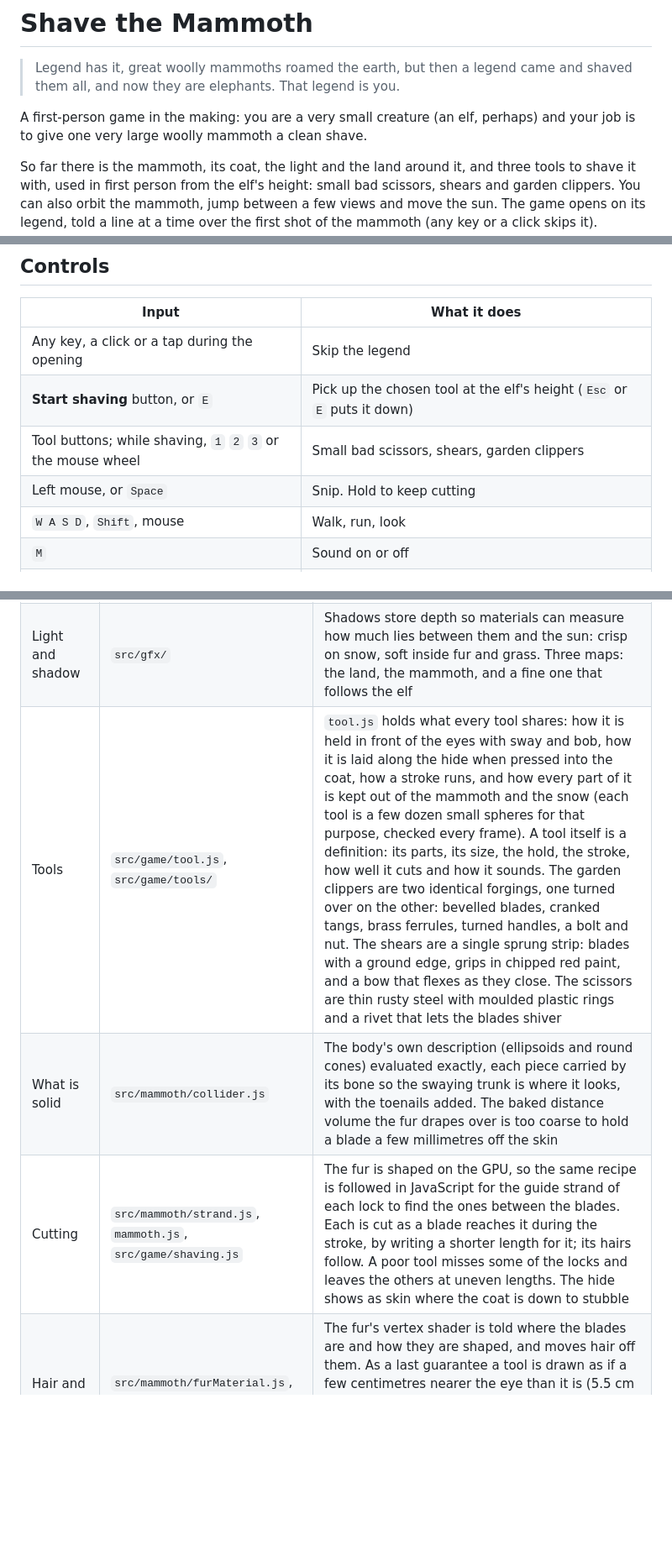
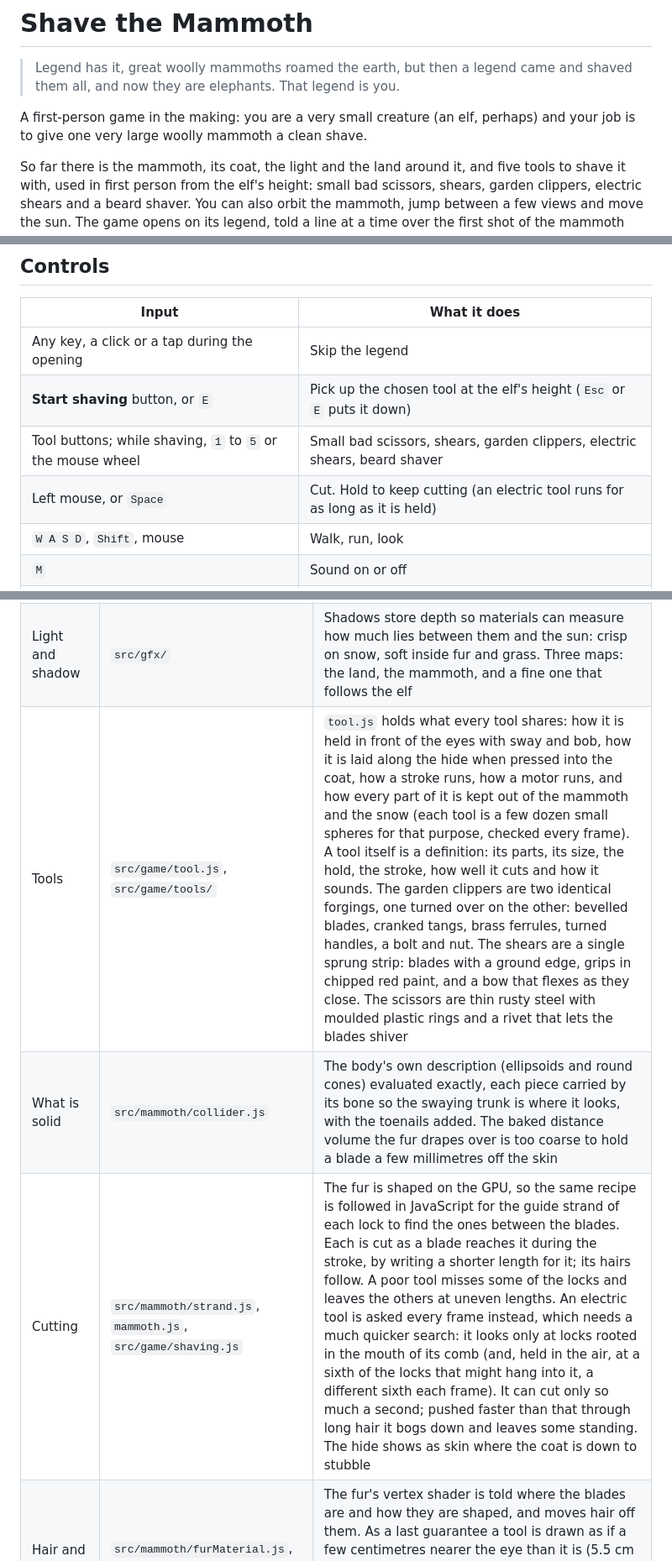
Before and after one commit to pallkvaran-blip/shavethemammoth, a Markdown page: README.md, 3 parts joined by grey strips. Shown at 84% size. Rendered like a GitHub page; blank space fills up the shorter version.

```diff
--- a/README.md
+++ b/README.md
@@ -6,9 +6,10 @@
 A first-person game in the making: you are a very small creature (an elf, perhaps)
 and your job is to give one very large woolly mammoth a clean shave.
 
-So far there is the mammoth, its coat, the light and the land around it, and three
+So far there is the mammoth, its coat, the light and the land around it, and five
 tools to shave it with, used in first person from the elf's height: small bad
-scissors, shears and garden clippers. You can also orbit the mammoth, jump between
+scissors, shears, garden clippers, electric shears and a beard shaver. You can also
+orbit the mammoth, jump between
 a few views and move the sun. The game opens on its legend, told a line at a time
 over the first shot of the mammoth (any key or a click skips it).
 
@@ -54,8 +59,8 @@ Then open the address Vite prints (http://localhost:5173 by default).
 | --- | --- |
 | Any key, a click or a tap during the opening | Skip the legend |
 | **Start shaving** button, or `E` | Pick up the chosen tool at the elf's height (`Esc` or `E` puts it down) |
-| Tool buttons; while shaving, `1` `2` `3` or the mouse wheel | Small bad scissors, shears, garden clippers |
-| Left mouse, or `Space` | Snip. Hold to keep cutting |
+| Tool buttons; while shaving, `1` to `5` or the mouse wheel | Small bad scissors, shears, garden clippers, electric shears, beard shaver |
+| Left mouse, or `Space` | Cut. Hold to keep cutting (an electric tool runs for as long as it is held) |
 | `W A S D`, `Shift`, mouse | Walk, run, look |
 | `M` | Sound on or off |
 | Drag / scroll | Orbit and zoom (when not shaving) |
@@ -115,8 +127,8 @@ Settings > System > Display > Graphics.
 | Sky | `src/world/sky.js` | Rayleigh, Mie and ozone scattering baked to a lookup for the current sun; clouds and the sun's disc drawn live. The sky also supplies the ambient light, reflections and haze colour |
 | Land | `src/world/terrain.js`, `grass.js`, `rocks.js`, `particles.js` | Wind-carved snow, a footprint trail, frozen grass, scattered stones, a frozen lake towards the sun, mountains, drifting ice crystals and the mammoth's breath. The mammoth stands sunk a few centimetres into the snow, which fits round each foot |
 | Light and shadow | `src/gfx/` | Shadows store depth so materials can measure how much lies between them and the sun: crisp on snow, soft inside fur and grass. Three maps: the land, the mammoth, and a fine one that follows the elf |
-| Tools | `src/game/tool.js`, `src/game/tools/` | `tool.js` holds what every tool shares: how it is held in front of the eyes with sway and bob, how it is laid along the hide when pressed into the coat, how a stroke runs, and how every part of it is kept out of the mammoth and the snow (each tool is a few dozen small spheres for that purpose, checked every frame). A tool itself is a definition: its parts, its size, the hold, the stroke, how well it cuts and how it sounds. The garden clippers are two identical forgings, one turned over on the other: bevelled blades, cranked tangs, brass ferrules, turned handles, a bolt and nut. The shears are a single sprung strip: blades with a ground edge, grips in chipped red paint, and a bow that flexes as they close. The scissors are thin rusty steel with moulded plastic rings and a rivet that lets the blades shiver |
+| Tools | `src/game/tool.js`, `src/game/tools/` | `tool.js` holds what every tool shares: how it is held in front of the eyes with sway and bob, how it is laid along the hide when pressed into the coat, how a stroke runs, how a motor runs, and how every part of it is kept out of the mammoth and the snow (each tool is a few dozen small spheres for that purpose, checked every frame). A tool itself is a definition: its parts, its size, the hold, the stroke, how well it cuts and how it sounds. The garden clippers are two identical forgings, one turned over on the other: bevelled blades, cranked tangs, brass ferrules, turned handles, a bolt and nut. The shears are a single sprung strip: blades with a ground edge, grips in chipped red paint, and a bow that flexes as they close. The scissors are thin rusty steel with moulded plastic rings and a rivet that lets the blades shiver |
 | What is solid | `src/mammoth/collider.js` | The body's own description (ellipsoids and round cones) evaluated exactly, each piece carried by its bone so the swaying trunk is where it looks, with the toenails added. The baked distance volume the fur drapes over is too coarse to hold a blade a few millimetres off the skin |
-| Cutting | `src/mammoth/strand.js`, `mammoth.js`, `src/game/shaving.js` | The fur is shaped on the GPU, so the same recipe is followed in JavaScript for the guide strand of each lock to find the ones between the blades. Each is cut as a blade reaches it during the stroke, by writing a shorter length for it; its hairs follow. A poor tool misses some of the locks and leaves the others at uneven lengths. The hide shows as skin where the coat is down to stubble |
+| Cutting | `src/mammoth/strand.js`, `mammoth.js`, `src/game/shaving.js` | The fur is shaped on the GPU, so the same recipe is followed in JavaScript for the guide strand of each lock to find the ones between the blades. Each is cut as a blade reaches it during the stroke, by writing a shorter length for it; its hairs follow. A poor tool misses some of the locks and leaves the others at uneven lengths. An electric tool is asked every frame instead, which needs a much quicker search: it looks only at locks rooted in the mouth of its comb (and, held in the air, at a sixth of the locks that might hang into it, a different sixth each frame). It can cut only so much a second; pushed faster than that through long hair it bogs down and leaves some standing. The hide shows as skin where the coat is down to stubble |
 | Hair and steel | `src/mammoth/furMaterial.js`, `src/game/tool.js` | The fur's vertex shader is told where the blades are and how they are shaped, and moves hair off them. As a last guarantee a tool is drawn as if a few centimetres nearer the eye than it is (5.5 cm for the clippers, 3 cm for the scissors), so any hair lying that close in front of it is hidden behind it and no strand can be seen passing through steel |
 | Cut hair | `src/game/clippings.js`, `furMaterial.js` | A cut copies the strand (and the pose of the skin and the wind at that moment) into a pool drawn by a variant of the fur shader, which grows the same hairs and keeps only the part beyond the cut. That part is then moved as one rigid piece: it falls, turns, flutters, slides off the mammoth and is laid flat on the snow |
```
Also changed, not shown: other parts of README.md (+25 -11 lines), docs/beard-shaver.jpg (added), docs/electric-shears.jpg (added), 13 other files.
